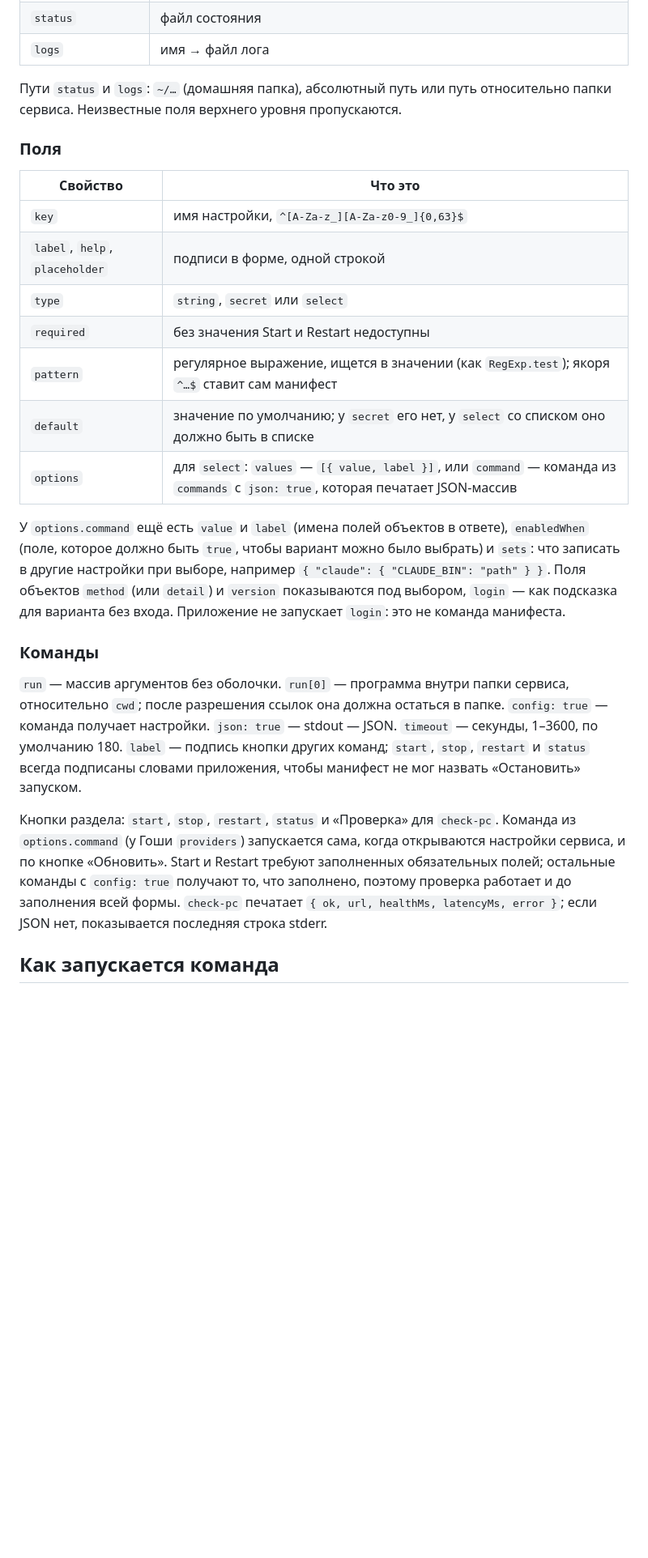
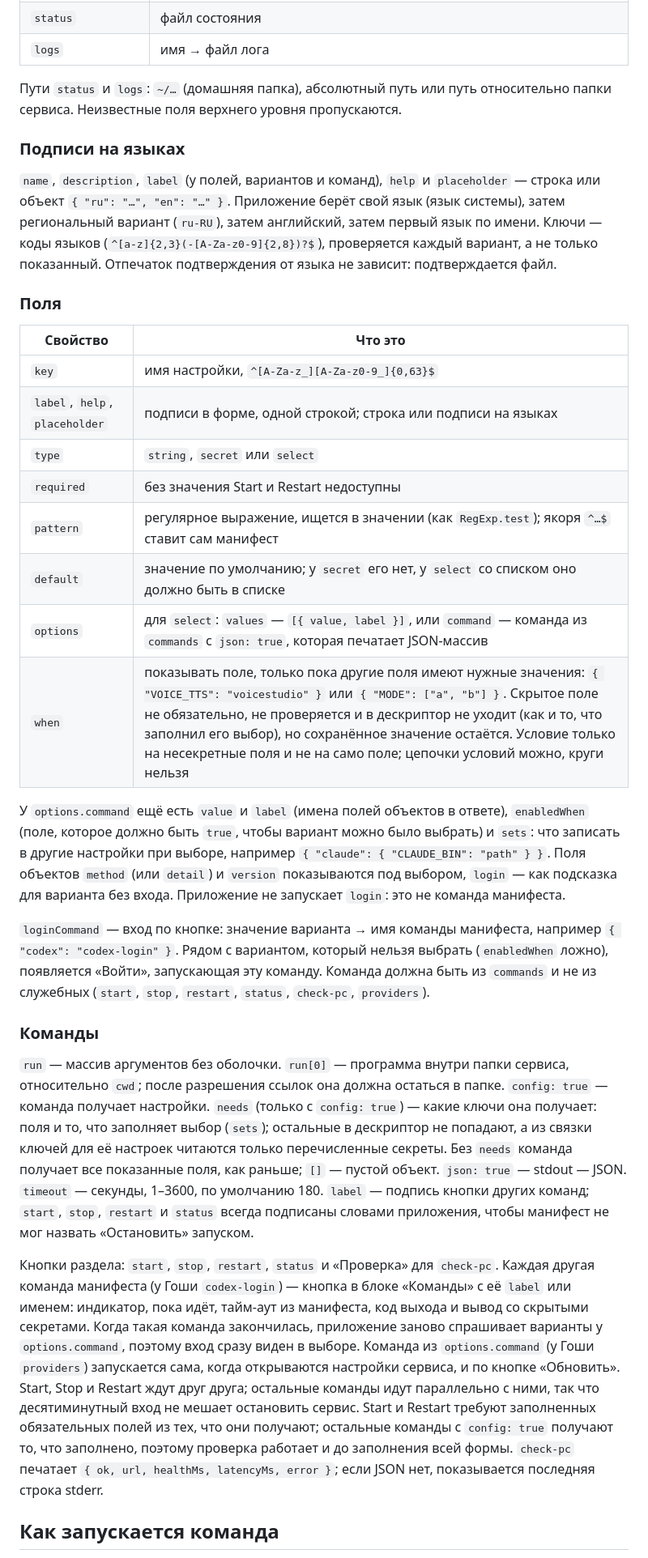
Before and after one commit to Bio-Tvorogok/Agent-Notch, a Markdown page: docs/services.md, the part around one of its changes. Shown at 81% size. Drawn GitHub-style; blank space fills up the shorter version.

Commit message:
docs(services): own commands, loginCommand, needs, when and labels in two languages
Co-Authored-By: Claude Opus 5.5 <noreply@anthropic.com>

```diff
--- a/docs/services.md
+++ b/docs/services.md
@@ -24,25 +24,32 @@
 
 Пути `status` и `logs`: `~/…` (домашняя папка), абсолютный путь или путь относительно папки сервиса. Неизвестные поля верхнего уровня пропускаются.
 
+### Подписи на языках
+
+`name`, `description`, `label` (у полей, вариантов и команд), `help` и `placeholder` — строка или объект `{ "ru": "…", "en": "…" }`. Приложение берёт свой язык (язык системы), затем региональный вариант (`ru-RU`), затем английский, затем первый язык по имени. Ключи — коды языков (`^[a-z]{2,3}(-[A-Za-z0-9]{2,8})?$`), проверяется каждый вариант, а не только показанный. Отпечаток подтверждения от языка не зависит: подтверждается файл.
+
 ### Поля
 
 | Свойство | Что это |
 |---|---|
 | `key` | имя настройки, `^[A-Za-z_][A-Za-z0-9_]{0,63}$` |
-| `label`, `help`, `placeholder` | подписи в форме, одной строкой |
+| `label`, `help`, `placeholder` | подписи в форме, одной строкой; строка или подписи на языках |
 | `type` | `string`, `secret` или `select` |
 | `required` | без значения Start и Restart недоступны |
 | `pattern` | регулярное выражение, ищется в значении (как `RegExp.test`); якоря `^…$` ставит сам манифест |
 | `default` | значение по умолчанию; у `secret` его нет, у `select` со списком оно должно быть в списке |
 | `options` | для `select`: `values` — `[{ value, label }]`, или `command` — команда из `commands` с `json: true`, которая печатает JSON-массив |
+| `when` | показывать поле, только пока другие поля имеют нужные значения: `{ "VOICE_TTS": "voicestudio" }` или `{ "MODE": ["a", "b"] }`. Скрытое поле не обязательно, не проверяется и в дескриптор не уходит (как и то, что заполнил его выбор), но сохранённое значение остаётся. Условие только на несекретные поля и не на само поле; цепочки условий можно, круги нельзя |
 
 У `options.command` ещё есть `value` и `label` (имена полей объектов в ответе), `enabledWhen` (поле, которое должно быть `true`, чтобы вариант можно было выбрать) и `sets`: что записать в другие настройки при выборе, например `{ "claude": { "CLAUDE_BIN": "path" } }`. Поля объектов `method` (или `detail`) и `version` показываются под выбором, `login` — как подсказка для варианта без входа. Приложение не запускает `login`: это не команда манифеста.
 
+`loginCommand` — вход по кнопке: значение варианта → имя команды манифеста, например `{ "codex": "codex-login" }`. Рядом с вариантом, который нельзя выбрать (`enabledWhen` ложно), появляется «Войти», запускающая эту команду. Команда должна быть из `commands` и не из служебных (`start`, `stop`, `restart`, `status`, `check-pc`, `providers`).
+
 ### Команды
 
-`run` — массив аргументов без оболочки. `run[0]` — программа внутри папки сервиса, относительно `cwd`; после разрешения ссылок она должна остаться в папке. `config: true` — команда получает настройки. `json: true` — stdout — JSON. `timeout` — секунды, 1–3600, по умолчанию 180. `label` — подпись кнопки других команд; `start`, `stop`, `restart` и `status` всегда подписаны словами приложения, чтобы манифест не мог назвать «Остановить» запуском.
+`run` — массив аргументов без оболочки. `run[0]` — программа внутри папки сервиса, относительно `cwd`; после разрешения ссылок она должна остаться в папке. `config: true` — команда получает настройки. `needs` (только с `config: true`) — какие ключи она получает: поля и то, что заполняет выбор (`sets`); остальные в дескриптор не попадают, а из связки ключей для её настроек читаются только перечисленные секреты. Без `needs` команда получает все показанные поля, как раньше; `[]` — пустой объект. `json: true` — stdout — JSON. `timeout` — секунды, 1–3600, по умолчанию 180. `label` — подпись кнопки других команд; `start`, `stop`, `restart` и `status` всегда подписаны словами приложения, чтобы манифест не мог назвать «Остановить» запуском.
 
-Кнопки раздела: `start`, `stop`, `restart`, `status` и «Проверка» для `check-pc`. Команда из `options.command` (у Гоши `providers`) запускается сама, когда открываются настройки сервиса, и по кнопке «Обновить». Start и Restart требуют заполненных обязательных полей; остальные команды с `config: true` получают то, что заполнено, поэтому проверка работает и до заполнения всей формы. `check-pc` печатает `{ ok, url, healthMs, latencyMs, error }`; если JSON нет, показывается последняя строка stderr.
+Кнопки раздела: `start`, `stop`, `restart`, `status` и «Проверка» для `check-pc`. Каждая другая команда манифеста (у Гоши `codex-login`) — кнопка в блоке «Команды» с её `label` или именем: индикатор, пока идёт, тайм-аут из манифеста, код выхода и вывод со скрытыми секретами. Когда такая команда закончилась, приложение заново спрашивает варианты у `options.command`, поэтому вход сразу виден в выборе. Команда из `options.command` (у Гоши `providers`) запускается сама, когда открываются настройки сервиса, и по кнопке «Обновить». Start, Stop и Restart ждут друг друга; остальные команды идут параллельно с ними, так что десятиминутный вход не мешает остановить сервис. Start и Restart требуют заполненных обязательных полей из тех, что они получают; остальные команды с `config: true` получают то, что заполнено, поэтому проверка работает и до заполнения всей формы. `check-pc` печатает `{ ok, url, healthMs, latencyMs, error }`; если JSON нет, показывается последняя строка stderr.
 
 ## Как запускается команда
 
```
Also changed, not shown: other parts of docs/services.md (+2 -2 lines).
